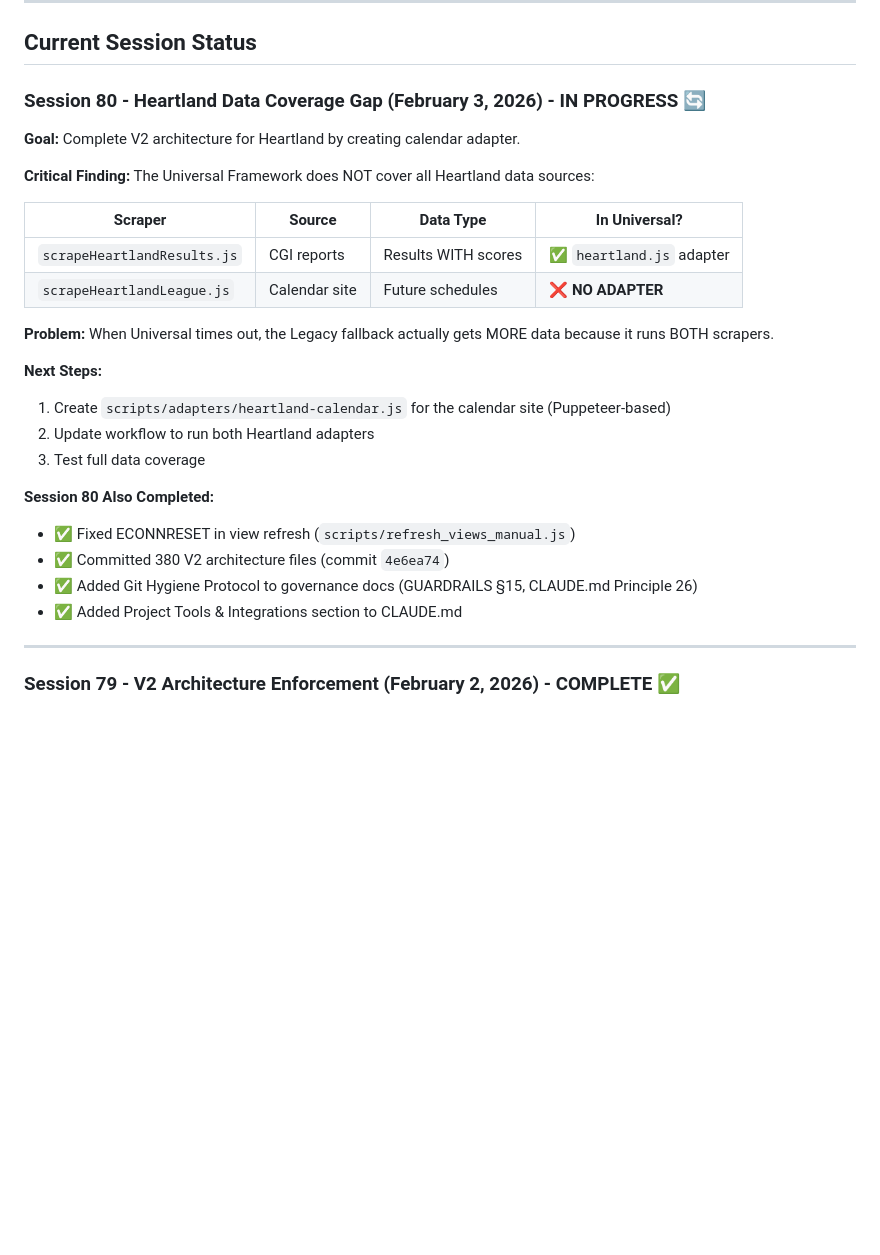
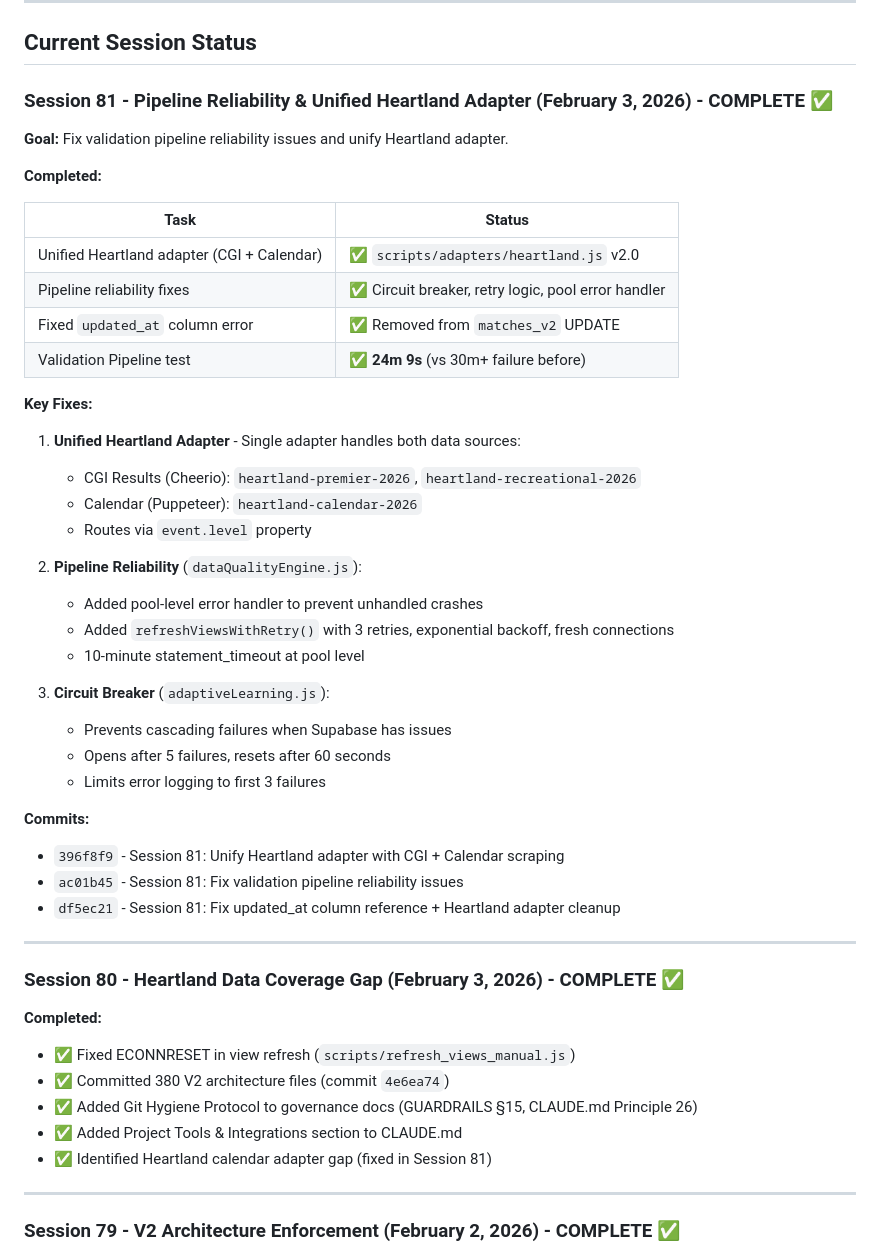
Before and after one commit to MGMAppDev/soccerview, a Markdown page: CLAUDE.md, the part around one of its changes. Drawn GitHub-style; blank space fills up the shorter version.

```diff
--- a/CLAUDE.md
+++ b/CLAUDE.md
@@ -1148,30 +1148,51 @@ Then run ELO recalculation: `node scripts/daily/recalculate_elo_v2.js`
 
 ## Current Session Status
 
-### Session 80 - Heartland Data Coverage Gap (February 3, 2026) - IN PROGRESS 🔄
+### Session 81 - Pipeline Reliability & Unified Heartland Adapter (February 3, 2026) - COMPLETE ✅
 
-**Goal:** Complete V2 architecture for Heartland by creating calendar adapter.
+**Goal:** Fix validation pipeline reliability issues and unify Heartland adapter.
 
-**Critical Finding:**
-The Universal Framework does NOT cover all Heartland data sources:
+**Completed:**
 
-| Scraper | Source | Data Type | In Universal? |
-|---------|--------|-----------|---------------|
-| `scrapeHeartlandResults.js` | CGI reports | Results WITH scores | ✅ `heartland.js` adapter |
-| `scrapeHeartlandLeague.js` | Calendar site | Future schedules | ❌ **NO ADAPTER** |
+| Task | Status |
+|------|--------|
+| Unified Heartland adapter (CGI + Calendar) | ✅ `scripts/adapters/heartland.js` v2.0 |
+| Pipeline reliability fixes | ✅ Circuit breaker, retry logic, pool error handler |
+| Fixed `updated_at` column error | ✅ Removed from `matches_v2` UPDATE |
+| Validation Pipeline test | ✅ **24m 9s** (vs 30m+ failure before) |
 
-**Problem:** When Universal times out, the Legacy fallback actually gets MORE data because it runs BOTH scrapers.
+**Key Fixes:**
 
-**Next Steps:**
-1. Create `scripts/adapters/heartland-calendar.js` for the calendar site (Puppeteer-based)
-2. Update workflow to run both Heartland adapters
-3. Test full data coverage
+1. **Unified Heartland Adapter** - Single adapter handles both data sources:
+   - CGI Results (Cheerio): `heartland-premier-2026`, `heartland-recreational-2026`
+   - Calendar (Puppeteer): `heartland-calendar-2026`
+   - Routes via `event.level` property
 
-**Session 80 Also Completed:**
+2. **Pipeline Reliability** (`dataQualityEngine.js`):
+   - Added pool-level error handler to prevent unhandled crashes
+   - Added `refreshViewsWithRetry()` with 3 retries, exponential backoff, fresh connections
+   - 10-minute statement_timeout at pool level
+
+3. **Circuit Breaker** (`adaptiveLearning.js`):
+   - Prevents cascading failures when Supabase has issues
+   - Opens after 5 failures, resets after 60 seconds
+   - Limits error logging to first 3 failures
+
+**Commits:**
+- `396f8f9` - Session 81: Unify Heartland adapter with CGI + Calendar scraping
+- `ac01b45` - Session 81: Fix validation pipeline reliability issues
+- `df5ec21` - Session 81: Fix updated_at column reference + Heartland adapter cleanup
+
+---
+
+### Session 80 - Heartland Data Coverage Gap (February 3, 2026) - COMPLETE ✅
+
+**Completed:**
 - ✅ Fixed ECONNRESET in view refresh (`scripts/refresh_views_manual.js`)
 - ✅ Committed 380 V2 architecture files (commit `4e6ea74`)
 - ✅ Added Git Hygiene Protocol to governance docs (GUARDRAILS §15, CLAUDE.md Principle 26)
 - ✅ Added Project Tools & Integrations section to CLAUDE.md
+- ✅ Identified Heartland calendar adapter gap (fixed in Session 81)
 
 ---
 
```
Also changed, not shown: other parts of CLAUDE.md (+1 -1 lines), docs/1.3-SESSION_HISTORY.md (+75 -1 lines).
